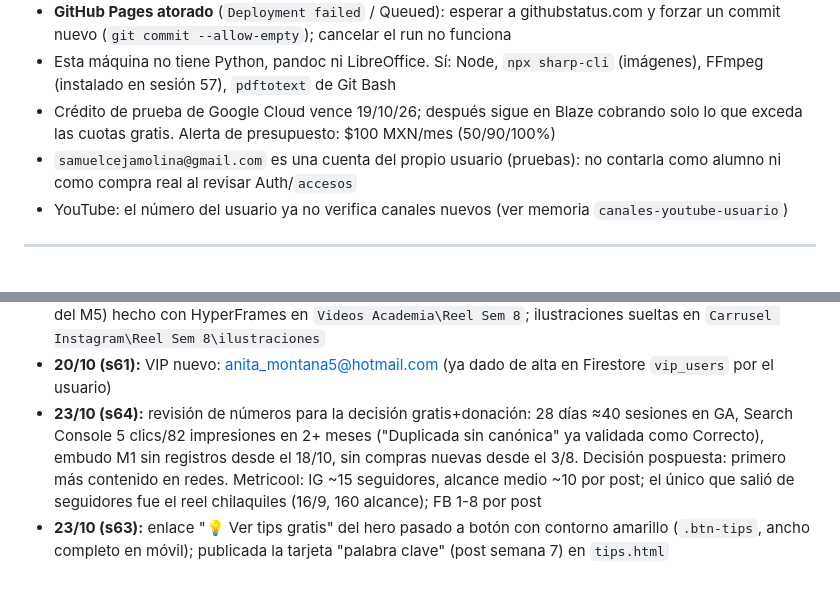
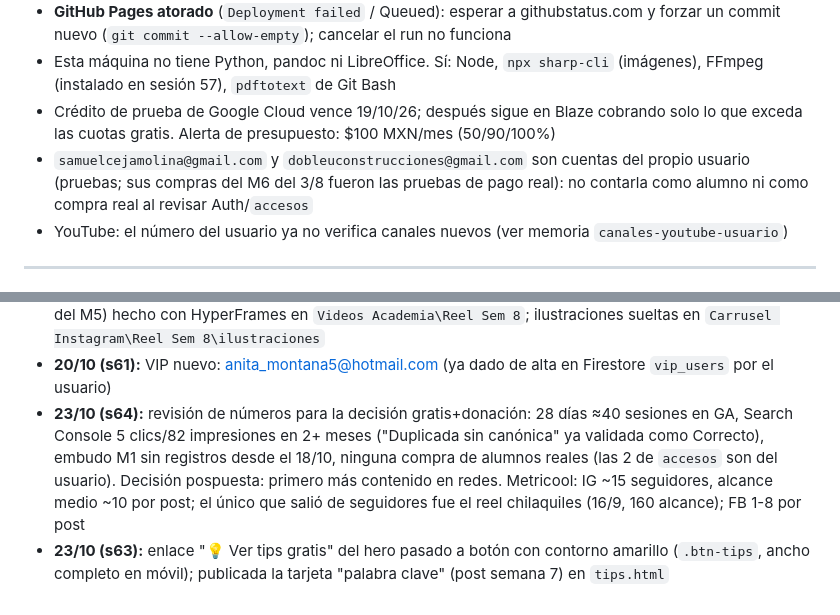
Before and after one commit to srgabarca-del/academia-ia-generaciones, a Markdown page: CLAUDE.md, 2 parts joined by grey strips. Rendered like a GitHub page.

Commit message:
docs: anotar segunda cuenta de pruebas del usuario
Co-Authored-By: Claude Opus 5.5 <noreply@anthropic.com>

```diff
--- a/CLAUDE.md
+++ b/CLAUDE.md
@@ -207,7 +207,7 @@ Shorts conectados: 3 señales de una estafa `02iAbCZ7Fcw` (etiqueta "🎙️ Voz
 - **GitHub Pages atorado** (`Deployment failed` / Queued): esperar a githubstatus.com y forzar un commit nuevo (`git commit --allow-empty`); cancelar el run no funciona
 - Esta máquina no tiene Python, pandoc ni LibreOffice. Sí: Node, `npx sharp-cli` (imágenes), FFmpeg (instalado en sesión 57), `pdftotext` de Git Bash
 - Crédito de prueba de Google Cloud vence 19/10/26; después sigue en Blaze cobrando solo lo que exceda las cuotas gratis. Alerta de presupuesto: $100 MXN/mes (50/90/100%)
-- `samuelcejamolina@gmail.com` es una cuenta del propio usuario (pruebas): no contarla como alumno ni como compra real al revisar Auth/`accesos`
+- `samuelcejamolina@gmail.com` y `dobleuconstrucciones@gmail.com` son cuentas del propio usuario (pruebas; sus compras del M6 del 3/8 fueron las pruebas de pago real): no contarla como alumno ni como compra real al revisar Auth/`accesos`
 - YouTube: el número del usuario ya no verifica canales nuevos (ver memoria `canales-youtube-usuario`)
 
 ---
@@ -229,5 +229,5 @@ Shorts conectados: 3 señales de una estafa `02iAbCZ7Fcw` (etiqueta "🎙️ Voz
 - **16-17/10 (s60):** reel semana 7 hecho con HyperFrames (fuera del repo, `Videos Academia\Reel Sem 7`); tarjetas del reel y del carrusel de estafas agregadas a `tips.html` (reel publicado el 19/10; carrusel publicado el 21/10)
 - **22/10 (s62):** reel semana 8 "El nuevo pincel de Elena" (cuento de Gemini Storybook del usuario, adelanto del M5) hecho con HyperFrames en `Videos Academia\Reel Sem 8`; ilustraciones sueltas en `Carrusel Instagram\Reel Sem 8\ilustraciones`
 - **20/10 (s61):** VIP nuevo: anita_montana5@hotmail.com (ya dado de alta en Firestore `vip_users` por el usuario)
-- **23/10 (s64):** revisión de números para la decisión gratis+donación: 28 días ≈40 sesiones en GA, Search Console 5 clics/82 impresiones en 2+ meses ("Duplicada sin canónica" ya validada como Correcto), embudo M1 sin registros desde el 18/10, sin compras nuevas desde el 3/8. Decisión pospuesta: primero más contenido en redes. Metricool: IG ~15 seguidores, alcance medio ~10 por post; el único que salió de seguidores fue el reel chilaquiles (16/9, 160 alcance); FB 1-8 por post
+- **23/10 (s64):** revisión de números para la decisión gratis+donación: 28 días ≈40 sesiones en GA, Search Console 5 clics/82 impresiones en 2+ meses ("Duplicada sin canónica" ya validada como Correcto), embudo M1 sin registros desde el 18/10, ninguna compra de alumnos reales (las 2 de `accesos` son del usuario). Decisión pospuesta: primero más contenido en redes. Metricool: IG ~15 seguidores, alcance medio ~10 por post; el único que salió de seguidores fue el reel chilaquiles (16/9, 160 alcance); FB 1-8 por post
 - **23/10 (s63):** enlace "💡 Ver tips gratis" del hero pasado a botón con contorno amarillo (`.btn-tips`, ancho completo en móvil); publicada la tarjeta "palabra clave" (post semana 7) en `tips.html`
```
